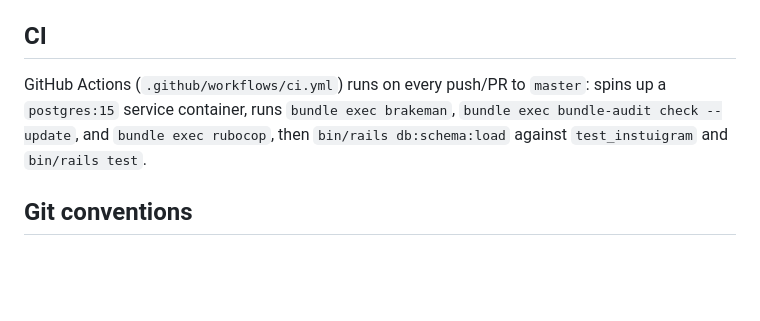
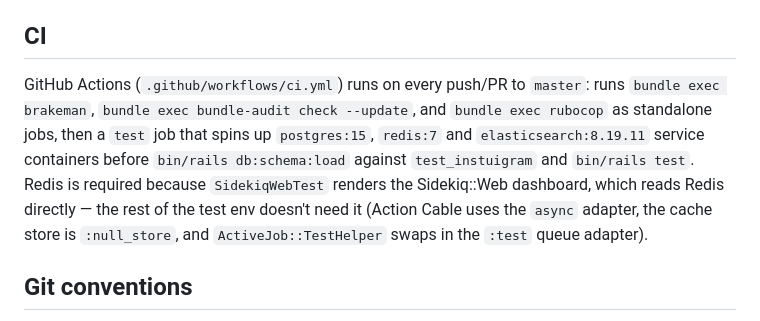
Before and after one commit to thanhluanuit/instuigram, a Markdown page: CLAUDE.md, the part around the change. GitHub-like rendering; blank space fills up the shorter version.

Commit message:
Correct the CI section to list all three service containers

```diff
--- a/CLAUDE.md
+++ b/CLAUDE.md
@@ -41,7 +41,7 @@ bin/rails test:system           # run Capybara/Selenium system tests
 
 ## CI
 
-GitHub Actions (`.github/workflows/ci.yml`) runs on every push/PR to `master`: spins up a `postgres:15` service container, runs `bundle exec brakeman`, `bundle exec bundle-audit check --update`, and `bundle exec rubocop`, then `bin/rails db:schema:load` against `test_instuigram` and `bin/rails test`.
+GitHub Actions (`.github/workflows/ci.yml`) runs on every push/PR to `master`: runs `bundle exec brakeman`, `bundle exec bundle-audit check --update`, and `bundle exec rubocop` as standalone jobs, then a `test` job that spins up `postgres:15`, `redis:7` and `elasticsearch:8.19.11` service containers before `bin/rails db:schema:load` against `test_instuigram` and `bin/rails test`. Redis is required because `SidekiqWebTest` renders the Sidekiq::Web dashboard, which reads Redis directly — the rest of the test env doesn't need it (Action Cable uses the `async` adapter, the cache store is `:null_store`, and `ActiveJob::TestHelper` swaps in the `:test` queue adapter).
 
 ## Git conventions
 
```
